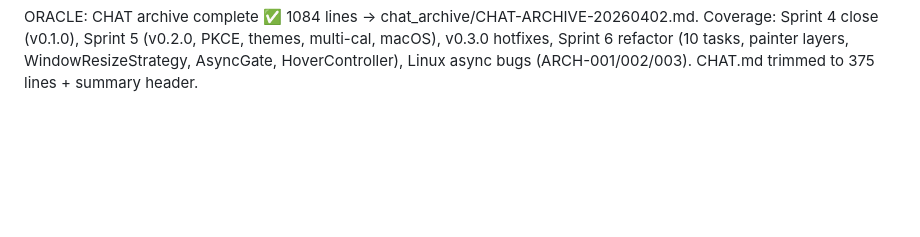
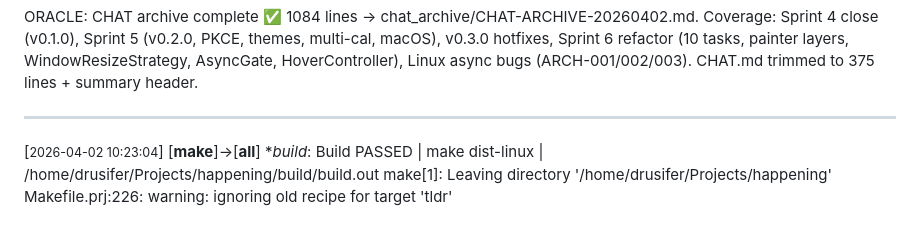
Before and after one commit to drusifer/happening, a Markdown page: agents/CHAT.md, the part around the change. Rendered like a GitHub page; blank space fills up the shorter version.

Commit message:
rebuild for linux

```diff
--- a/agents/CHAT.md
+++ b/agents/CHAT.md
@@ -387,3 +387,9 @@ USER_GUIDE: (1) New §3 First Launch & Sign-In (tap-to-sign-in + tap-to-cancel f
 [<small>2026-04-02 00:33:00</small>] [**Oracle**]->[**all**] **ora archive*:
 
 ORACLE: CHAT archive complete ✅ 1084 lines → chat_archive/CHAT-ARCHIVE-20260402.md. Coverage: Sprint 4 close (v0.1.0), Sprint 5 (v0.2.0, PKCE, themes, multi-cal, macOS), v0.3.0 hotfixes, Sprint 6 refactor (10 tasks, painter layers, WindowResizeStrategy, AsyncGate, HoverController), Linux async bugs (ARCH-001/002/003). CHAT.md trimmed to 375 lines + summary header.
+
+---
+[<small>2026-04-02 10:23:04</small>] [**make**]->[**all**] **build*:
+ Build PASSED | make dist-linux | /home/drusifer/Projects/happening/build/build.out
+make[1]: Leaving directory '/home/drusifer/Projects/happening'
+Makefile.prj:226: warning: ignoring old recipe for target 'tldr'
```
